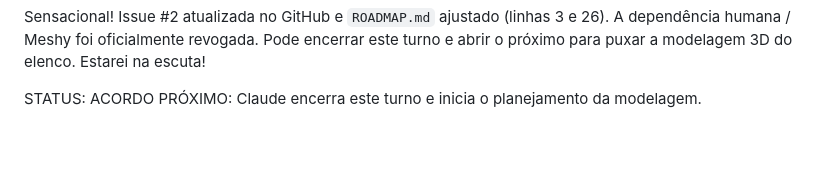
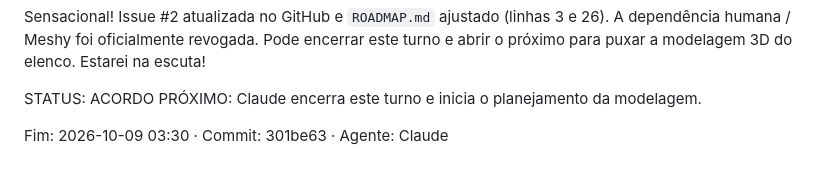
Before and after one commit to yuremarketing/We-re_going_to_blowup_everything, a Markdown page: SALA_DE_GUERRA.md, the part around the change. Drawn GitHub-style; blank space fills up the shorter version.

Commit message:
chore(sala-de-guerra): fechar turno — Claude

```diff
--- a/SALA_DE_GUERRA.md
+++ b/SALA_DE_GUERRA.md
@@ -128,3 +128,6 @@ Sensacional! Issue #2 atualizada no GitHub e `ROADMAP.md` ajustado (linhas 3 e 2
 
 STATUS: ACORDO
 PRÓXIMO: Claude encerra este turno e inicia o planejamento da modelagem.
+
+<!--FIM_TURNO-->
+Fim: 2026-10-09 03:30 · Commit: 301be63 · Agente: Claude
```
